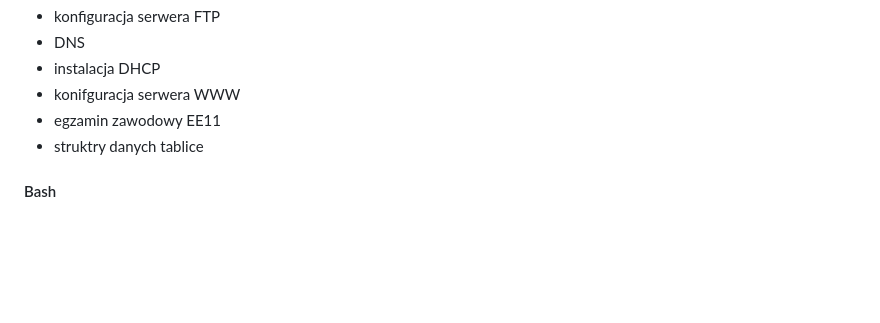
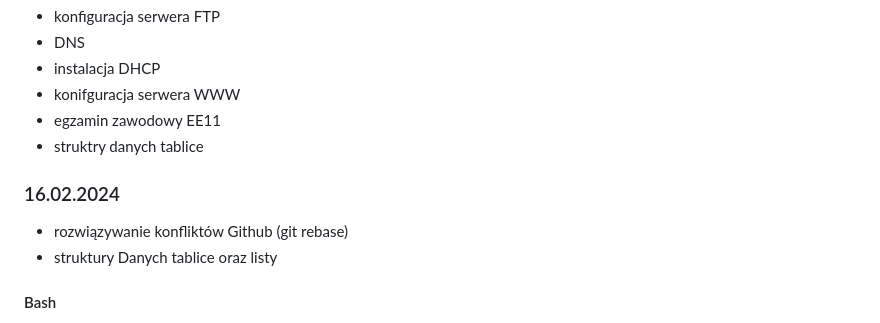
Before and after one commit to Franekkk/Projekt_prkatyk_, a Markdown page: README.md, the part around the change. Rendered like a GitHub page; blank space fills up the shorter version.

Commit message:
Aktualizacja praktyk: 16.02.2024_dziennik

```diff
--- a/README.md
+++ b/README.md
@@ -63,6 +63,11 @@
 - egzamin zawodowy EE11
 - struktry danych tablice
 
+### 16.02.2024
+- rozwiązywanie konfliktów Github (git rebase)
+- struktury Danych tablice oraz listy
+
+
 #### Bash
 
 - pwd - pokazanie lokazlizacji w ktorej sie znajdujesz
```
